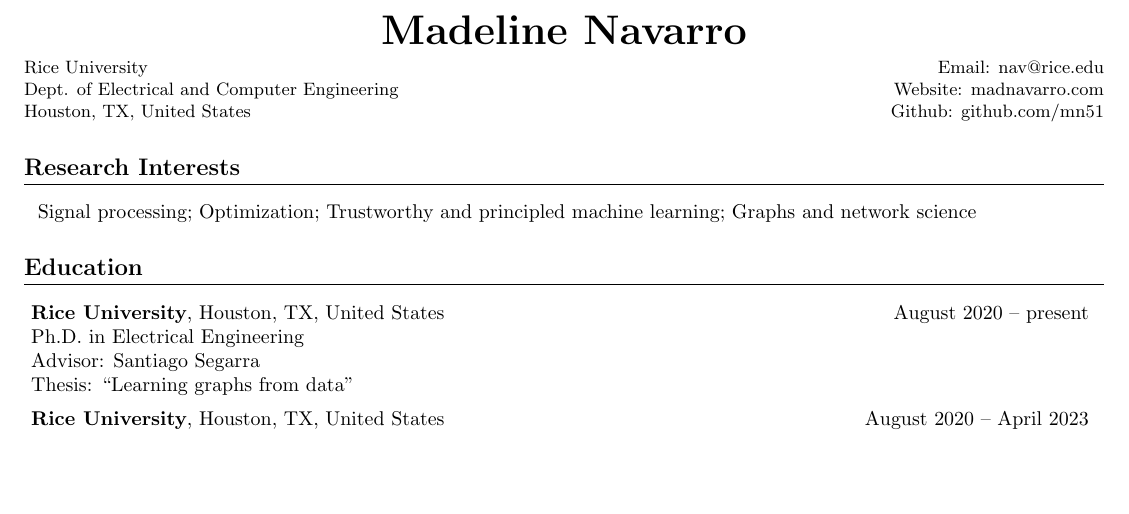
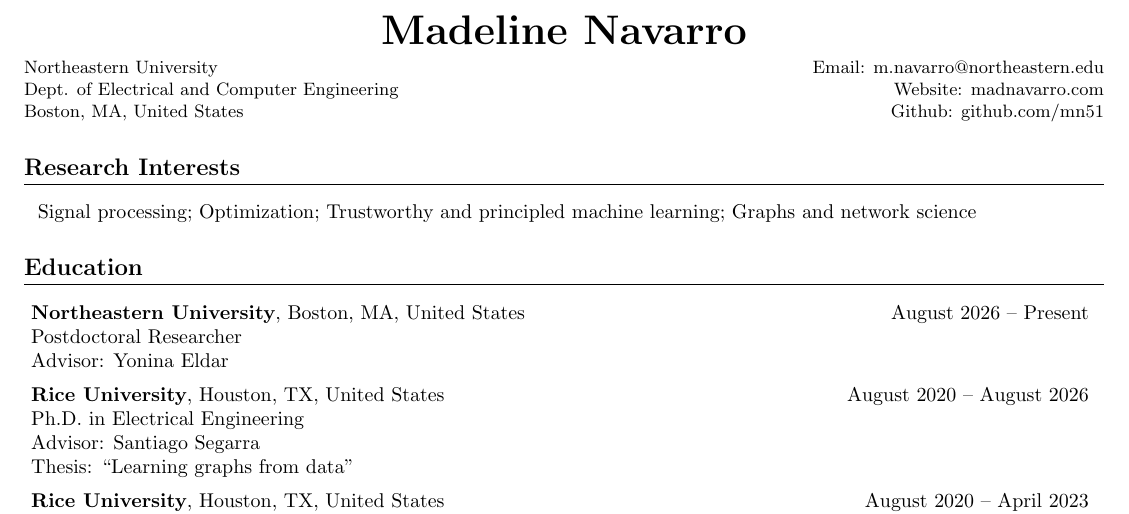
Before and after one commit to madnavarro/madnavarro.github.io, a LaTeX CV (cv/cv.tex): part of page 1 of 4, cut so that both start at the same text, the shorter picture padded with empty space. Compiled offline with pdfLaTeX.

Commit message:
Updating to NEU

```diff
--- a/cv/cv.tex
+++ b/cv/cv.tex
@@ -64,10 +64,12 @@
     {
         \small
         \begin{tabularx}{\textwidth}{>{\raggedright\arraybackslash}X >{\raggedleft\arraybackslash}X}
-                Rice University
+                Northeastern University
+                % Rice University
                 &
                 % Phone: +1-757-672-8341
-                Email: \href{mailto:nav@rice.edu}{nav@rice.edu}
+                % Email: \href{mailto:nav@rice.edu}{nav@rice.edu}
+                Email: \href{mailto:m.navarro@northeastern.edu}{m.navarro@northeastern.edu}
                 \\
                 Dept. of Electrical and Computer Engineering
                 &
@@ -79,7 +81,8 @@
                 % LinkedIn: \href{https://www.linkedin.com/in/madnav}{linkedin.com/in/madnav}
                 \\
                 % 6100 Main St.,
-                Houston, TX, United States
+                % Houston, TX, United States
+                Boston, MA, United States
                 &
                 % LinkedIn: \href{https://www.linkedin.com/in/madnav}{linkedin.com/in/madnav}
                 Github: \href{https://github.com/mn51}{github.com/mn51}
@@ -103,8 +106,18 @@
 
 \resumeSubHeadingList
   \resumeSubheading
+      {\textbf{Northeastern University}, Boston, MA, United States}
+      {August 2026 -- Present \!\!\!\!\!}
+      {Postdoctoral Researcher \\
+      Advisor: Yonina Eldar
+      % \\
+      % Project: ``Model-based deep learning''
+      }
+      {}
+      \vspace{.15cm}
+  \resumeSubheading
       {\textbf{Rice University}, Houston, TX, United States}
-      {August 2020 -- present \!\!\!\!\!}
+      {August 2020 -- August 2026 \!\!\!\!\!}
       {Ph.D. in Electrical Engineering \\
       Advisor: Santiago Segarra \\
       Thesis: ``Learning graphs from data'' }
```
Also changed, not shown: cv/cv.pdf, 5 other files.
